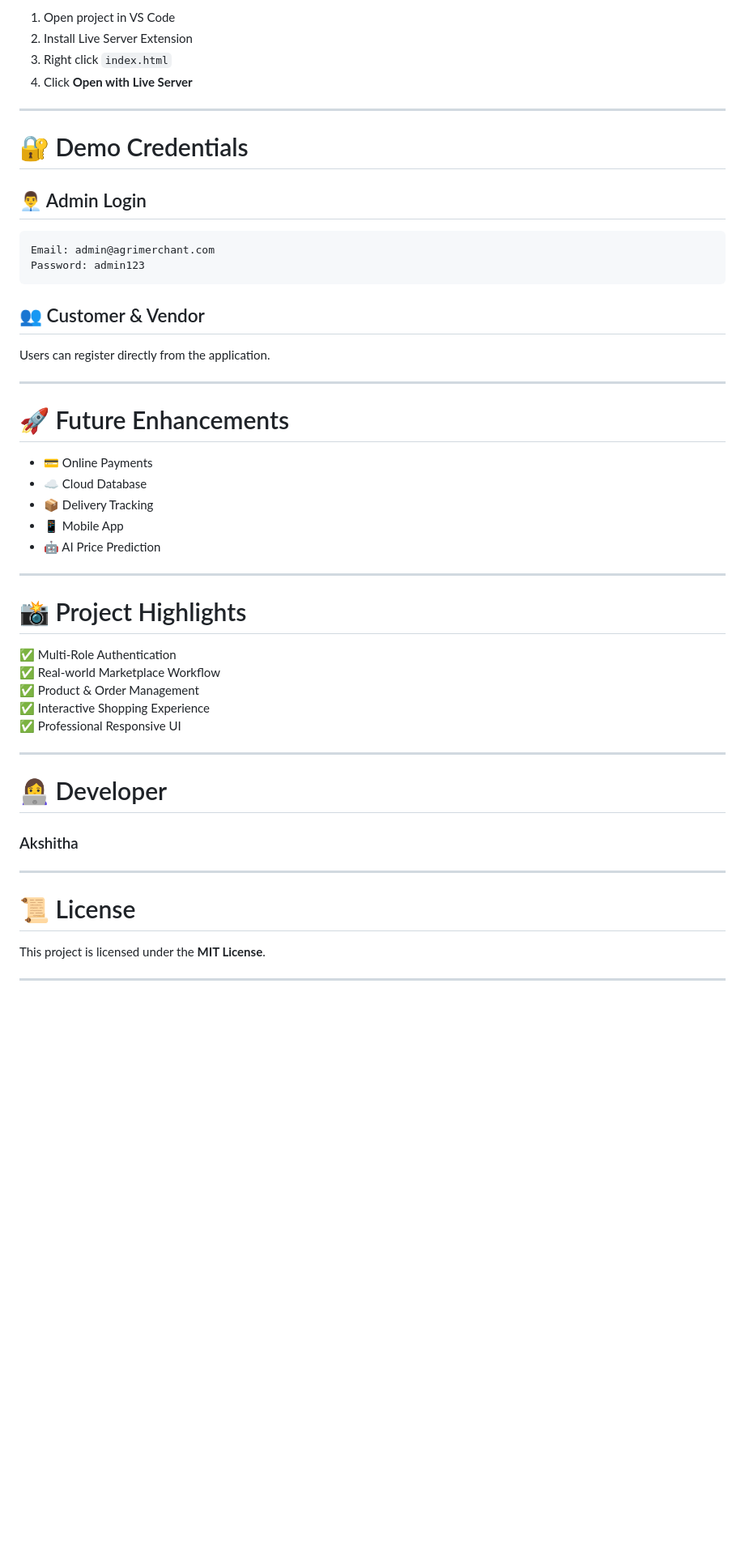
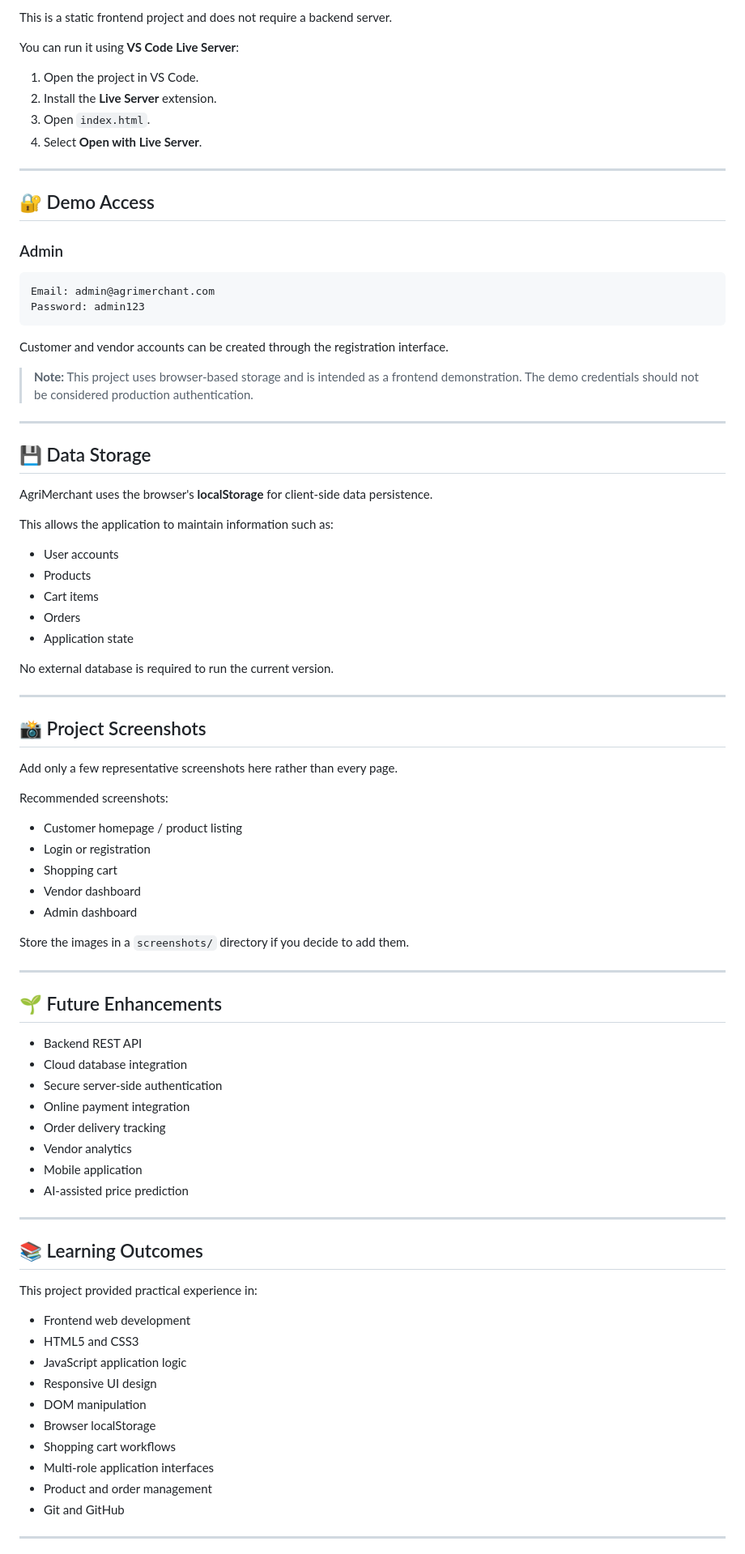
Before and after one commit to Akshitha363/AgriMerchant, a Markdown page: README.md, the part around one of its changes. Shown at 81% size. Drawn GitHub-style; blank space fills up the shorter version.

Commit message:
Revise README for clarity and detail
Updated the README to enhance project description, features, and structure.

````diff
--- a/README.md
+++ b/README.md
@@ -118,54 +147,89 @@ git clone https://github.com/Akshitha363/AgriMerchant.git
 
-1. Open project in VS Code
-2. Install Live Server Extension
-3. Right click `index.html`
-4. Click **Open with Live Server**
+This is a static frontend project and does not require a backend server.
+
+You can run it using **VS Code Live Server**:
+
+1. Open the project in VS Code.
+2. Install the **Live Server** extension.
+3. Open `index.html`.
+4. Select **Open with Live Server**.
 
 ---
 
-# 🔐 Demo Credentials
+## 🔐 Demo Access
 
-## 👨‍💼 Admin Login
+### Admin
 
-```txt
+```text
 Email: admin@agrimerchant.com
 Password: admin123
 ```
 
-## 👥 Customer & Vendor
-Users can register directly from the application.
+Customer and vendor accounts can be created through the registration interface.
+
+> **Note:** This project uses browser-based storage and is intended as a frontend demonstration. The demo credentials should not be considered production authentication.
 
 ---
 
-# 🚀 Future Enhancements
+## 💾 Data Storage
 
-- 💳 Online Payments
-- ☁ Cloud Database
-- 📦 Delivery Tracking
-- 📱 Mobile App
-- 🤖 AI Price Prediction
+AgriMerchant uses the browser's **localStorage** for client-side data persistence.
+
+This allows the application to maintain information such as:
+
+* User accounts
+* Products
+* Cart items
+* Orders
+* Application state
+
+No external database is required to run the current version.
 
 ---
 
-# 📸 Project Highlights
+## 📸 Project Screenshots
 
-✅ Multi-Role Authentication
-✅ Real-world Marketplace Workflow
-✅ Product & Order Management
-✅ Interactive Shopping Experience
-✅ Professional Responsive UI
+Add only a few representative screenshots here rather than every page.
+
+Recommended screenshots:
+
+* Customer homepage / product listing
+* Login or registration
+* Shopping cart
+* Vendor dashboard
+* Admin dashboard
+
+Store the images in a `screenshots/` directory if you decide to add them.
 
 ---
 
-# 👩‍💻 Developer
+## 🌱 Future Enhancements
 
-### Akshitha
+* Backend REST API
+* Cloud database integration
+* Secure server-side authentication
+* Online payment integration
+* Order delivery tracking
+* Vendor analytics
+* Mobile application
+* AI-assisted price prediction
 
 ---
 
-# 📜 License
+## 📚 Learning Outcomes
 
-This project is licensed under the **MIT License**.
+This project provided practical experience in:
+
+* Frontend web development
+* HTML5 and CSS3
+* JavaScript application logic
+* Responsive UI design
+* DOM manipulation
+* Browser localStorage
+* Shopping cart workflows
+* Multi-role application interfaces
+* Product and order management
+* Git and GitHub
 
 ---
 
````
Also changed, not shown: other parts of README.md (+110 -68 lines).
